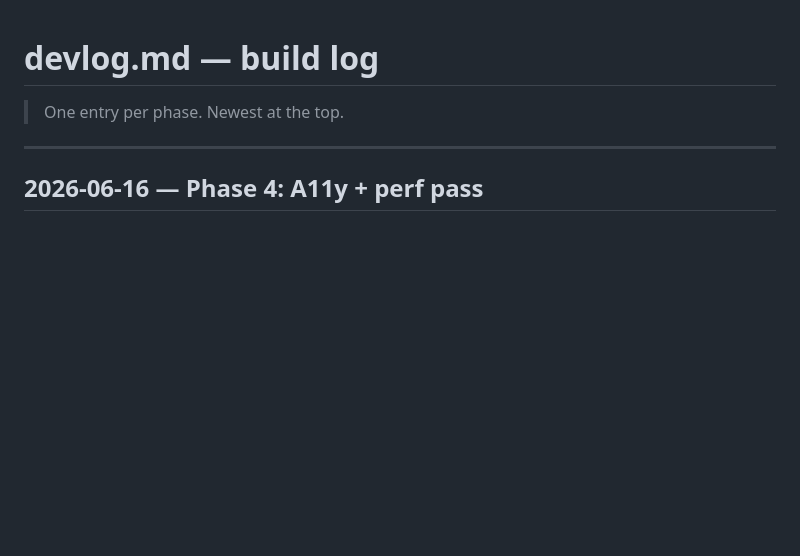
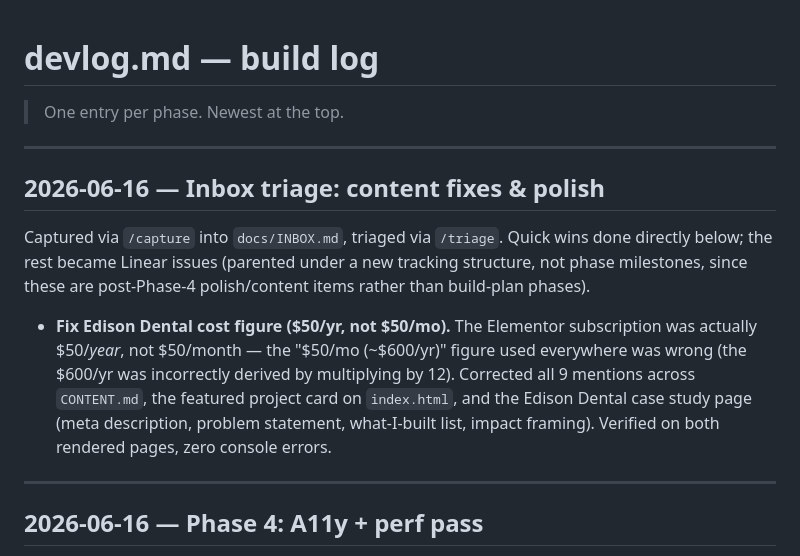
Before and after one commit to mattlau95/portfolio, a Markdown page: docs/devlog.md, the part around the change. GitHub-like rendering; blank space fills up the shorter version.

Commit message:
devlog: log Edison Dental cost figure fix under new inbox-triage entry

```diff
--- a/docs/devlog.md
+++ b/docs/devlog.md
@@ -1,6 +1,24 @@
 # devlog.md — build log
 
 > One entry per phase. Newest at the top.
+
+---
+
+## 2026-06-16 — Inbox triage: content fixes & polish
+
+Captured via `/capture` into `docs/INBOX.md`, triaged via `/triage`. Quick
+wins done directly below; the rest became Linear issues (parented under a
+new tracking structure, not phase milestones, since these are post-Phase-4
+polish/content items rather than build-plan phases).
+
+- **Fix Edison Dental cost figure ($50/yr, not $50/mo).** The Elementor
+  subscription was actually $50/*year*, not $50/month — the
+  "$50/mo (~$600/yr)" figure used everywhere was wrong (the $600/yr was
+  incorrectly derived by multiplying by 12). Corrected all 9 mentions across
+  `CONTENT.md`, the featured project card on `index.html`, and the Edison
+  Dental case study page (meta description, problem statement, what-I-built
+  list, impact framing). Verified on both rendered pages, zero console
+  errors.
 
 ---
 
```
